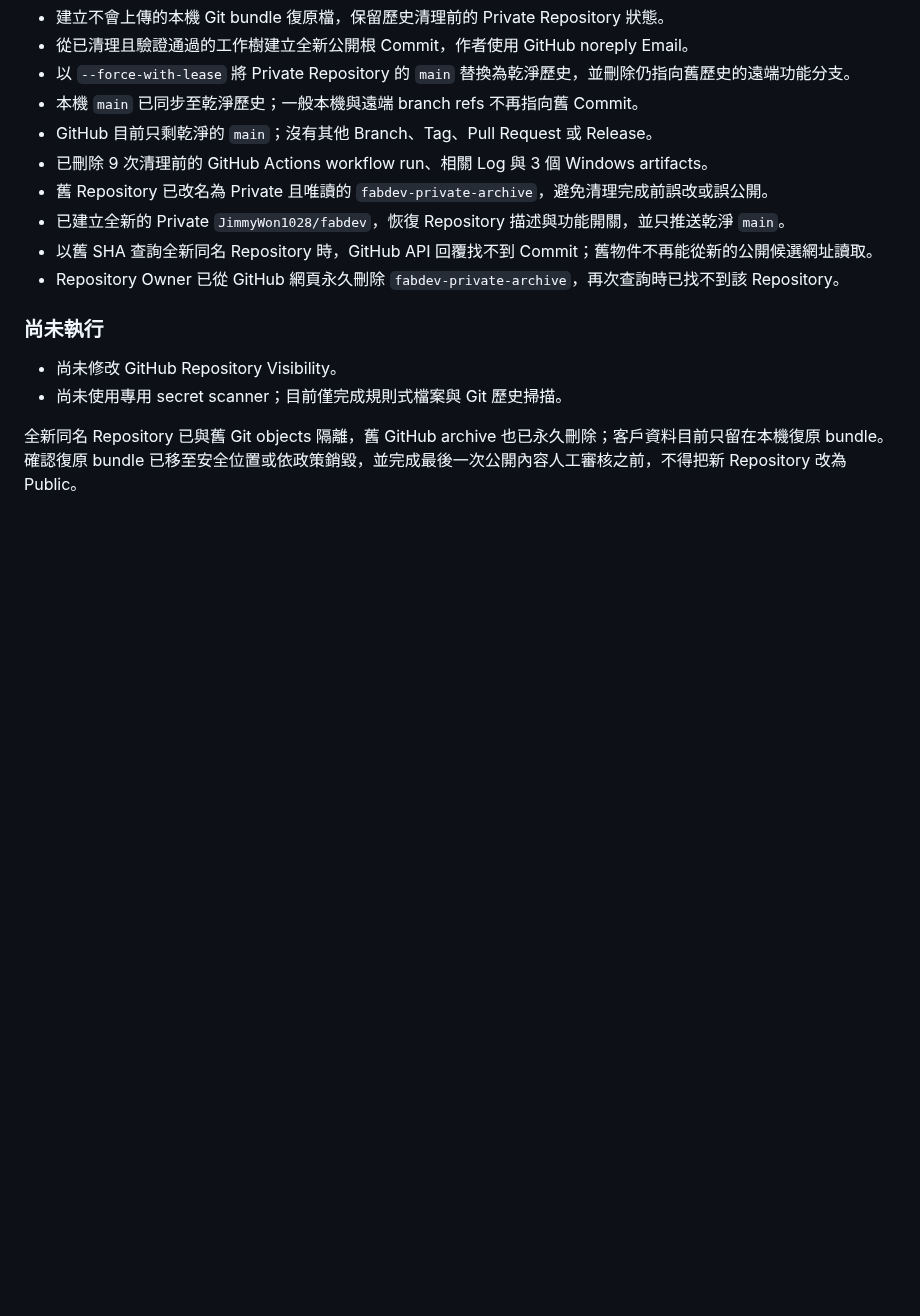
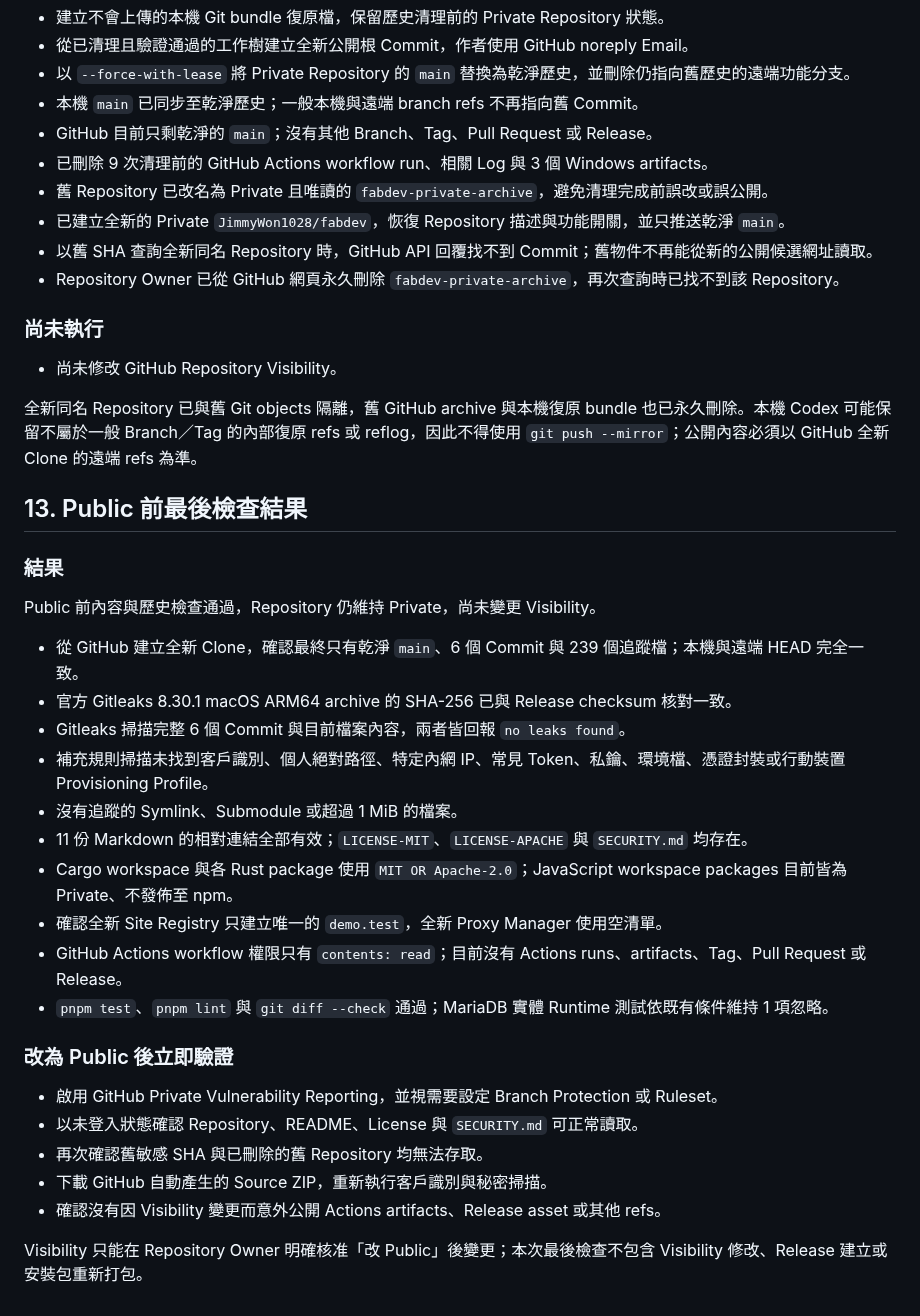
Before and after one commit to JimmyWon1028/fabdev, a Markdown page: docs/ONLINE_UPDATE_AND_PUBLIC_RELEASE_PLAN.md, the part around the change. GitHub-like rendering; blank space fills up the shorter version.

Commit message:
docs: record final public readiness audit

```diff
--- a/docs/ONLINE_UPDATE_AND_PUBLIC_RELEASE_PLAN.md
+++ b/docs/ONLINE_UPDATE_AND_PUBLIC_RELEASE_PLAN.md
@@ -394,6 +394,32 @@ P3 不影響 P0～P2 的 Manifest、下載來源與 Runtime Catalog 設計，可
 ### 尚未執行
 
 - 尚未修改 GitHub Repository Visibility。
-- 尚未使用專用 secret scanner；目前僅完成規則式檔案與 Git 歷史掃描。
 
-全新同名 Repository 已與舊 Git objects 隔離，舊 GitHub archive 也已永久刪除；客戶資料目前只留在本機復原 bundle。確認復原 bundle 已移至安全位置或依政策銷毀，並完成最後一次公開內容人工審核之前，不得把新 Repository 改為 Public。
+全新同名 Repository 已與舊 Git objects 隔離，舊 GitHub archive 與本機復原 bundle 也已永久刪除。本機 Codex 可能保留不屬於一般 Branch／Tag 的內部復原 refs 或 reflog，因此不得使用 `git push --mirror`；公開內容必須以 GitHub 全新 Clone 的遠端 refs 為準。
+
+## 13. Public 前最後檢查結果
+
+### 結果
+
+Public 前內容與歷史檢查通過，Repository 仍維持 Private，尚未變更 Visibility。
+
+- 從 GitHub 建立全新 Clone，確認最終只有乾淨 `main`、6 個 Commit 與 239 個追蹤檔；本機與遠端 HEAD 完全一致。
+- 官方 Gitleaks 8.30.1 macOS ARM64 archive 的 SHA-256 已與 Release checksum 核對一致。
+- Gitleaks 掃描完整 6 個 Commit 與目前檔案內容，兩者皆回報 `no leaks found`。
+- 補充規則掃描未找到客戶識別、個人絕對路徑、特定內網 IP、常見 Token、私鑰、環境檔、憑證封裝或行動裝置 Provisioning Profile。
+- 沒有追蹤的 Symlink、Submodule 或超過 1 MiB 的檔案。
+- 11 份 Markdown 的相對連結全部有效；`LICENSE-MIT`、`LICENSE-APACHE` 與 `SECURITY.md` 均存在。
+- Cargo workspace 與各 Rust package 使用 `MIT OR Apache-2.0`；JavaScript workspace packages 目前皆為 Private、不發佈至 npm。
+- 確認全新 Site Registry 只建立唯一的 `demo.test`，全新 Proxy Manager 使用空清單。
+- GitHub Actions workflow 權限只有 `contents: read`；目前沒有 Actions runs、artifacts、Tag、Pull Request 或 Release。
+- `pnpm test`、`pnpm lint` 與 `git diff --check` 通過；MariaDB 實體 Runtime 測試依既有條件維持 1 項忽略。
+
+### 改為 Public 後立即驗證
+
+- 啟用 GitHub Private Vulnerability Reporting，並視需要設定 Branch Protection 或 Ruleset。
+- 以未登入狀態確認 Repository、README、License 與 `SECURITY.md` 可正常讀取。
+- 再次確認舊敏感 SHA 與已刪除的舊 Repository 均無法存取。
+- 下載 GitHub 自動產生的 Source ZIP，重新執行客戶識別與秘密掃描。
+- 確認沒有因 Visibility 變更而意外公開 Actions artifacts、Release asset 或其他 refs。
+
+Visibility 只能在 Repository Owner 明確核准「改 Public」後變更；本次最後檢查不包含 Visibility 修改、Release 建立或安裝包重新打包。
```
